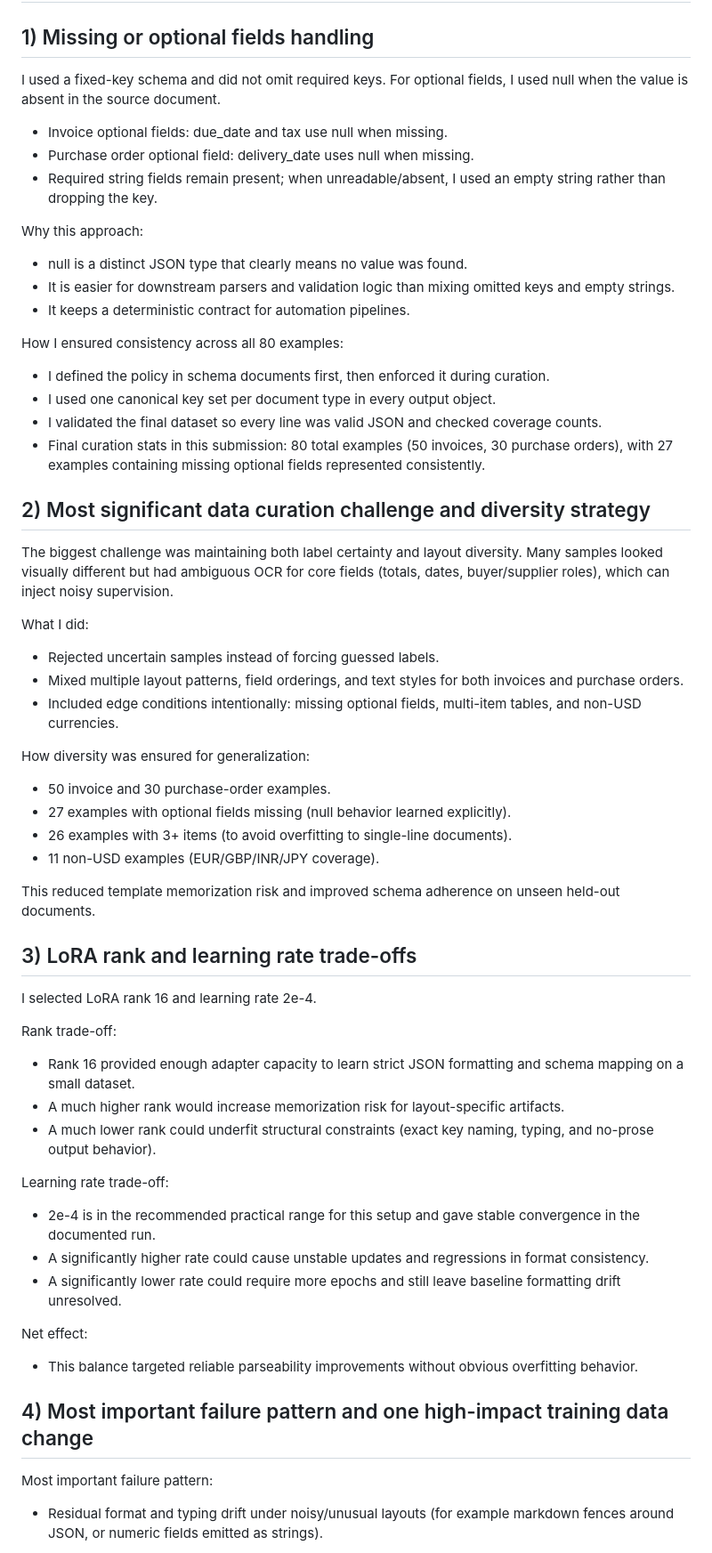
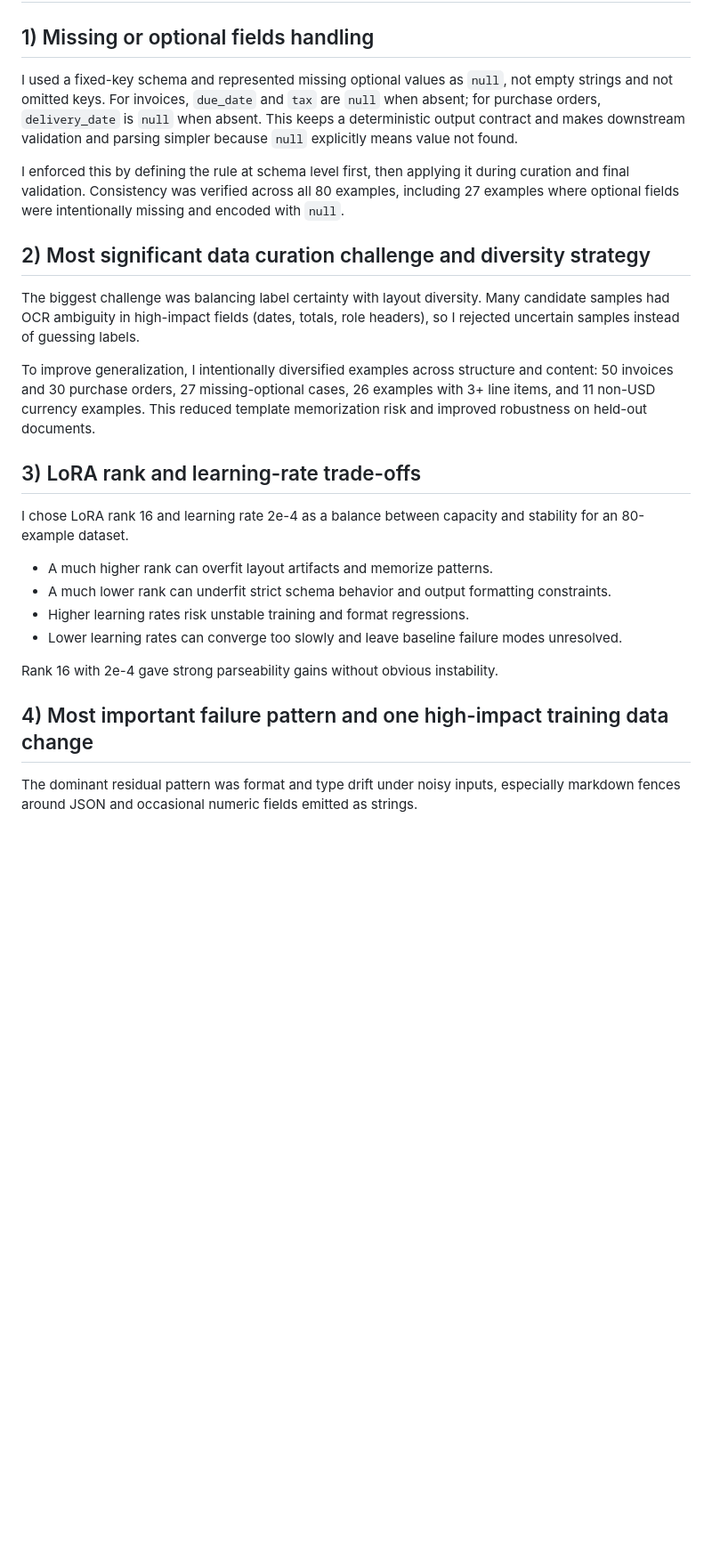
Before and after one commit to ramalokeshreddyp/StructuraAI, a Markdown page: answers.md, the part around one of its changes. Shown at 89% size. GitHub-like rendering; blank space fills up the shorter version.

Commit message:
Update questionnaire responses in answers.md

```diff
--- a/answers.md
+++ b/answers.md
@@ -2,59 +2,28 @@
 
 ## 1) Missing or optional fields handling
 
-I used a fixed-key schema and did not omit required keys. For optional fields, I used null when the value is absent in the source document.
+I used a fixed-key schema and represented missing optional values as `null`, not empty strings and not omitted keys. For invoices, `due_date` and `tax` are `null` when absent; for purchase orders, `delivery_date` is `null` when absent. This keeps a deterministic output contract and makes downstream validation and parsing simpler because `null` explicitly means value not found.
 
-- Invoice optional fields: due_date and tax use null when missing.
-- Purchase order optional field: delivery_date uses null when missing.
-- Required string fields remain present; when unreadable/absent, I used an empty string rather than dropping the key.
-
-Why this approach:
-- null is a distinct JSON type that clearly means no value was found.
-- It is easier for downstream parsers and validation logic than mixing omitted keys and empty strings.
-- It keeps a deterministic contract for automation pipelines.
-
-How I ensured consistency across all 80 examples:
-- I defined the policy in schema documents first, then enforced it during curation.
-- I used one canonical key set per document type in every output object.
-- I validated the final dataset so every line was valid JSON and checked coverage counts.
-- Final curation stats in this submission: 80 total examples (50 invoices, 30 purchase orders), with 27 examples containing missing optional fields represented consistently.
+I enforced this by defining the rule at schema level first, then applying it during curation and final validation. Consistency was verified across all 80 examples, including 27 examples where optional fields were intentionally missing and encoded with `null`.
 
 ## 2) Most significant data curation challenge and diversity strategy
 
-The biggest challenge was maintaining both label certainty and layout diversity. Many samples looked visually different but had ambiguous OCR for core fields (totals, dates, buyer/supplier roles), which can inject noisy supervision.
+The biggest challenge was balancing label certainty with layout diversity. Many candidate samples had OCR ambiguity in high-impact fields (dates, totals, role headers), so I rejected uncertain samples instead of guessing labels.
 
-What I did:
-- Rejected uncertain samples instead of forcing guessed labels.
-- Mixed multiple layout patterns, field orderings, and text styles for both invoices and purchase orders.
-- Included edge conditions intentionally: missing optional fields, multi-item tables, and non-USD currencies.
+To improve generalization, I intentionally diversified examples across structure and content: 50 invoices and 30 purchase orders, 27 missing-optional cases, 26 examples with 3+ line items, and 11 non-USD currency examples. This reduced template memorization risk and improved robustness on held-out documents.
 
-How diversity was ensured for generalization:
-- 50 invoice and 30 purchase-order examples.
-- 27 examples with optional fields missing (null behavior learned explicitly).
-- 26 examples with 3+ items (to avoid overfitting to single-line documents).
-- 11 non-USD examples (EUR/GBP/INR/JPY coverage).
+## 3) LoRA rank and learning-rate trade-offs
 
-This reduced template memorization risk and improved schema adherence on unseen held-out documents.
+I chose LoRA rank 16 and learning rate 2e-4 as a balance between capacity and stability for an 80-example dataset.
 
-## 3) LoRA rank and learning rate trade-offs
+- A much higher rank can overfit layout artifacts and memorize patterns.
+- A much lower rank can underfit strict schema behavior and output formatting constraints.
+- Higher learning rates risk unstable training and format regressions.
+- Lower learning rates can converge too slowly and leave baseline failure modes unresolved.
 
-I selected LoRA rank 16 and learning rate 2e-4.
-
-Rank trade-off:
-- Rank 16 provided enough adapter capacity to learn strict JSON formatting and schema mapping on a small dataset.
-- A much higher rank would increase memorization risk for layout-specific artifacts.
-- A much lower rank could underfit structural constraints (exact key naming, typing, and no-prose output behavior).
-
-Learning rate trade-off:
-- 2e-4 is in the recommended practical range for this setup and gave stable convergence in the documented run.
-- A significantly higher rate could cause unstable updates and regressions in format consistency.
-- A significantly lower rate could require more epochs and still leave baseline formatting drift unresolved.
-
-Net effect:
-- This balance targeted reliable parseability improvements without obvious overfitting behavior.
+Rank 16 with 2e-4 gave strong parseability gains without obvious instability.
 
 ## 4) Most important failure pattern and one high-impact training data change
 
-Most important failure pattern:
-- Residual format and typing drift under noisy/unusual layouts (for example markdown fences around JSON, or numeric fields emitted as strings).
+The dominant residual pattern was format and type drift under noisy inputs, especially markdown fences around JSON and occasional numeric fields emitted as strings.
 
```
Also changed, not shown: other parts of answers.md (+3 -16 lines).
